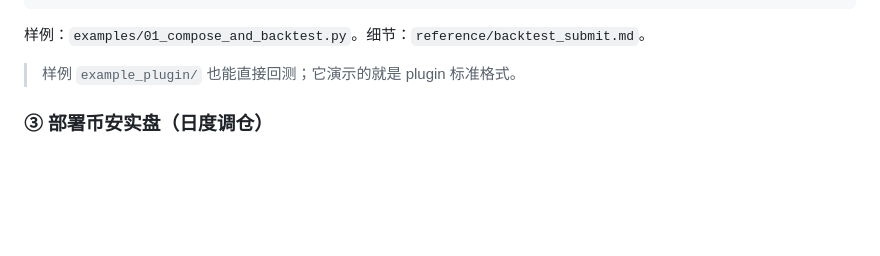
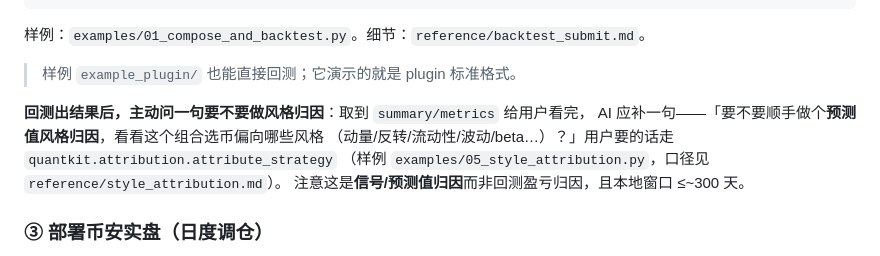
Before and after one commit to varsity-tech-product/quant-package, a Markdown page: SKILL.md, the part around the change. Rendered like a GitHub page; blank space fills up the shorter version.

Commit message:
docs(skill): prompt for style attribution after backtest
Co-Authored-By: Claude Opus 4.8 (1M context) <noreply@anthropic.com>

```diff
--- a/SKILL.md
+++ b/SKILL.md
@@ -62,6 +62,12 @@ print(bt.summary(sid)["metrics"])
 
 > 样例 `example_plugin/` 也能直接回测；它演示的就是 plugin 标准格式。
 
+**回测出结果后，主动问一句要不要做风格归因**：取到 `summary/metrics` 给用户看完，
+AI 应补一句——「要不要顺手做个**预测值风格归因**，看看这个组合选币偏向哪些风格
+（动量/反转/流动性/波动/beta…）？」用户要的话走 `quantkit.attribution.attribute_strategy`
+（样例 `examples/05_style_attribution.py`，口径见 `reference/style_attribution.md`）。
+注意这是**信号/预测值归因**而非回测盈亏归因，且本地窗口 ≤~300 天。
+
 ### ③ 部署币安实盘（日度调仓）
 实盘**在本地跑 `build_signal`**，数据走 exchange-gateway（只用 1d；bars/feature=8778、
 funding=8777，≤300 根）。取数依赖已内置，无需 exchange-gateway 仓库，只需本机装 grpcurl。
```
